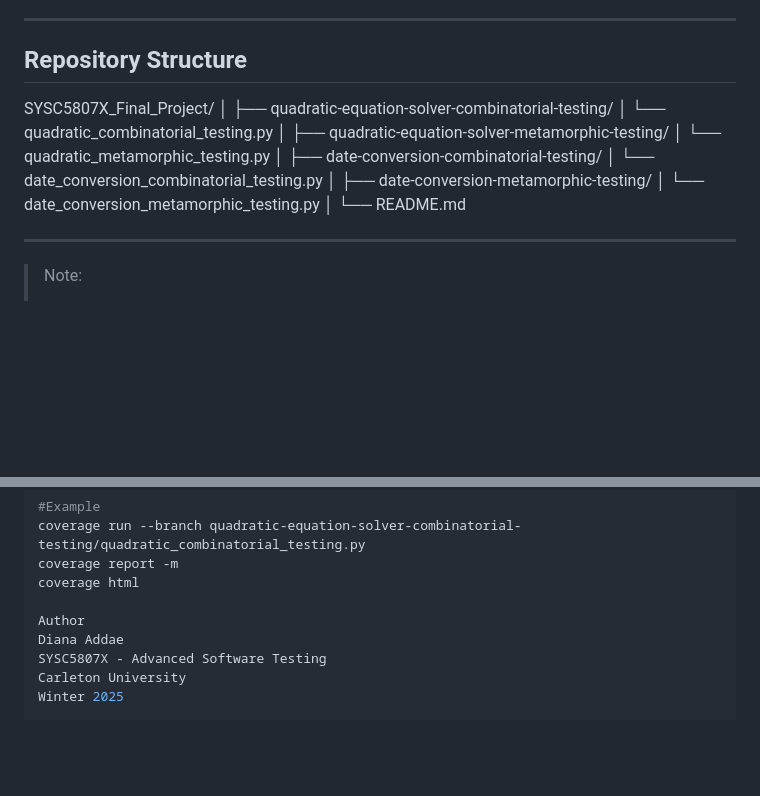
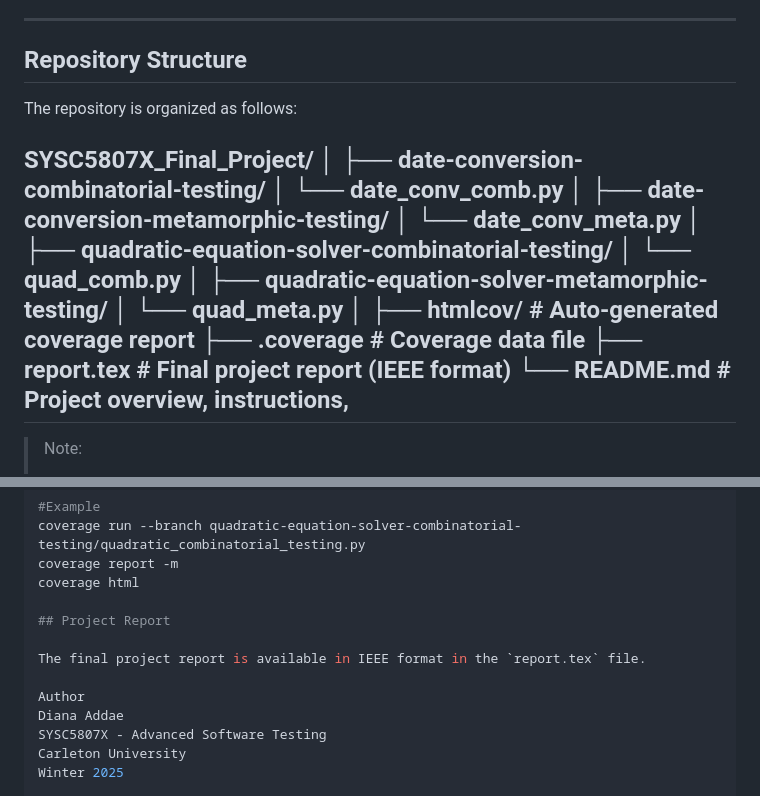
Before and after one commit to daddae022/SYSC5807X_Final_Project, a Markdown page: README.md, 2 parts joined by grey strips. Drawn GitHub-style; blank space fills up the shorter version.

Commit message:
Update README.md to reflect final project structure

```diff
--- a/README.md
+++ b/README.md
@@ -12,17 +12,21 @@ The objective was to generate test cases, improve code coverage, perform mutatio
 
 ## Repository Structure
 
+The repository is organized as follows:
+
 SYSC5807X_Final_Project/ │
+├── date-conversion-combinatorial-testing/ │
+└── date_conv_comb.py │
+├── date-conversion-metamorphic-testing/ │
+└── date_conv_meta.py │
 ├── quadratic-equation-solver-combinatorial-testing/ │
-└── quadratic_combinatorial_testing.py │
+└── quad_comb.py │
 ├── quadratic-equation-solver-metamorphic-testing/ │
-└── quadratic_metamorphic_testing.py │
-├── date-conversion-combinatorial-testing/ │
-└── date_conversion_combinatorial_testing.py │
-├── date-conversion-metamorphic-testing/ │
-└── date_conversion_metamorphic_testing.py │
-└── README.md
-
+└── quad_meta.py │
+├── htmlcov/ # Auto-generated coverage report
+├── .coverage # Coverage data file
+├── report.tex # Final project report (IEEE format)
+└── README.md # Project overview, instructions,
 ---
 
 > Note:
@@ -109,6 +113,10 @@ coverage run --branch quadratic-equation-solver-combinatorial-testing/quadratic_
 coverage report -m
 coverage html
 
+## Project Report
+
+The final project report is available in IEEE format in the `report.tex` file.
+
 Author
 Diana Addae
 SYSC5807X - Advanced Software Testing
```
